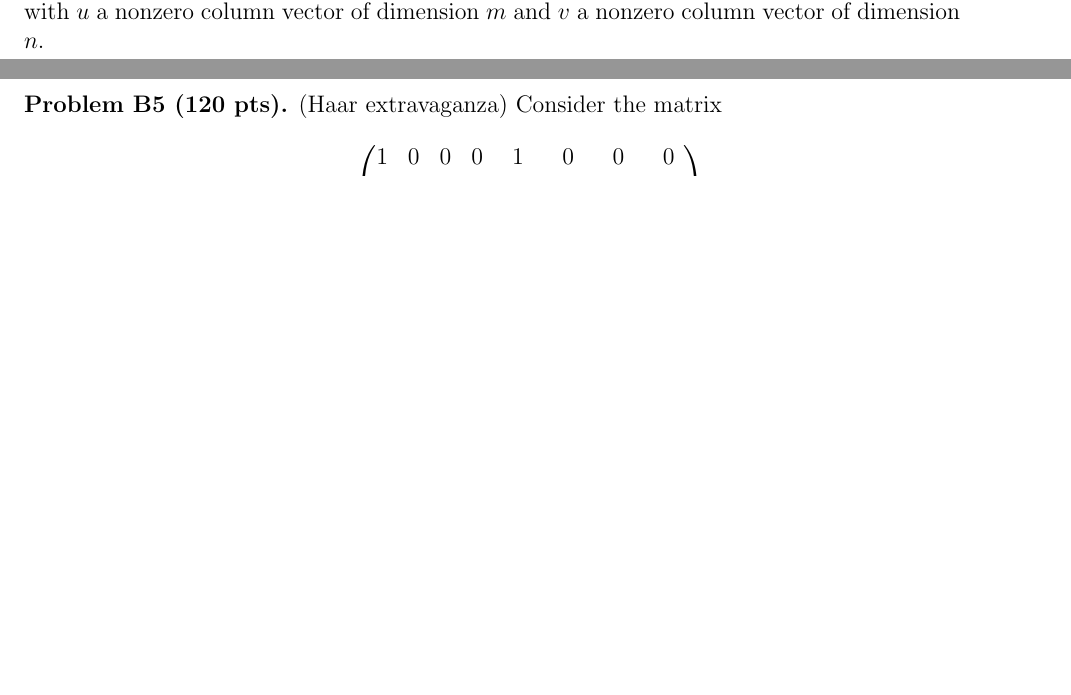
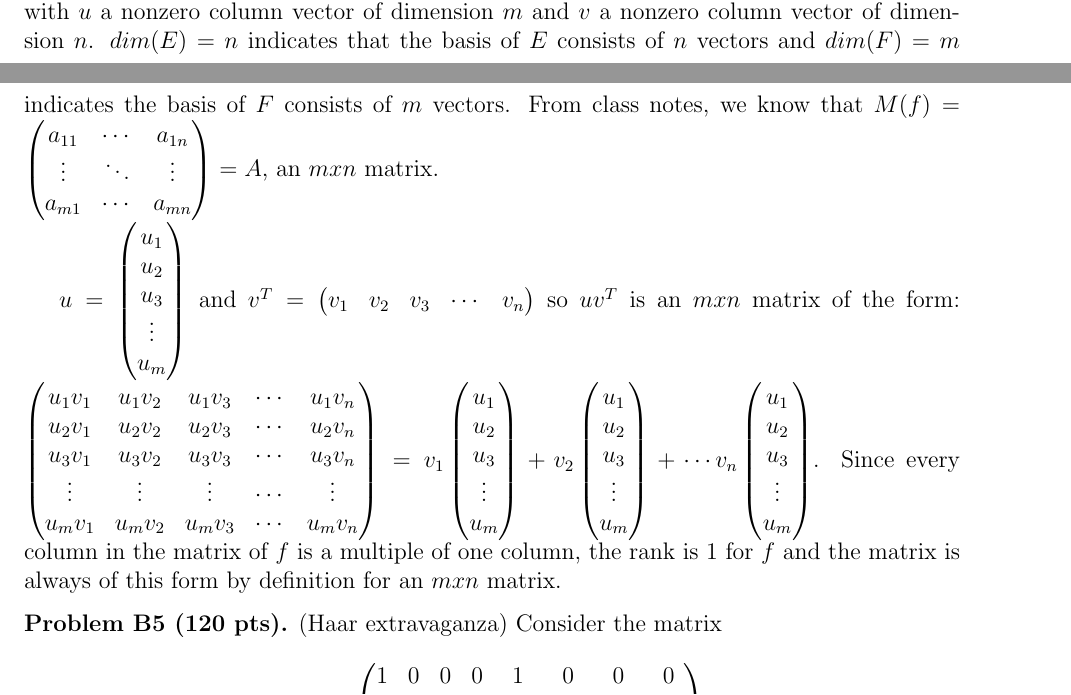
Before and after one commit to fnleech/cis515_HW2, a LaTeX problem sheet (hw2-16.tex): two parts of pages 1 and 2 of 8 before the commit and two parts of pages 1 and 2 of 9 after it, joined at a grey line, cut so that both start at the same text, the shorter picture padded with empty space. Compiled offline with pdfLaTeX; a LaTeX package or settings file that is missing is left out.

Commit message:
Added Problem B4

```diff
--- a/hw2-16.tex
+++ b/hw2-16.tex
@@ -80,6 +80,43 @@ A = u\transpos{v}
 \]
 with $u$ a nonzero column vector of dimension $m$ and $v$ a
 nonzero column vector  of dimension $n$.
+$dim(E)=n$ indicates that the basis of $E$ consists of $n$ vectors
+and $dim(F)=m$ indicates the basis of $F$ consists of $m$ vectors.
+From class notes, we know that $M(f)=\begin{pmatrix}a_{11} & \cdots & a_{1n}\\
+\vdots & \ddots & \vdots\\
+a_{m1} & \cdots & a_{mn}
+\end{pmatrix}=A$, an $mxn$ matrix.
+
+$u=\begin{pmatrix}u_{1}\\
+u_{2}\\
+u_{3}\\
+\vdots\\
+u_{m}
+\end{pmatrix}$ and $v^{T}=\begin{pmatrix}v_{1} & v_{2} & v_{3} & \cdots & v_{n}\end{pmatrix}$
+so $uv^{T}$ is an $mxn$ matrix of the form: $\begin{pmatrix}u_{1}v_{1} & u_{1}v_{2} & u_{1}v_{3} & \cdots & u_{1}v_{n}\\
+u_{2}v_{1} & u_{2}v_{2} & u_{2}v_{3} & \cdots & u_{2}v_{n}\\
+u_{3}v_{1} & u_{3}v_{2} & u_{3}v_{3} & \cdots & u_{3}v_{n}\\
+\vdots & \vdots & \vdots & \cdots & \vdots\\
+u_{m}v_{1} & u_{m}v_{2} & u_{m}v_{3} & \cdots & u_{m}v_{n}
+\end{pmatrix}=v_{1}\begin{pmatrix}u_{1}\\
+u_{2}\\
+u_{3}\\
+\vdots\\
+u_{m}
+\end{pmatrix}+v_{2}\begin{pmatrix}u_{1}\\
+u_{2}\\
+u_{3}\\
+\vdots\\
+u_{m}
+\end{pmatrix}+\cdots v_{n}\begin{pmatrix}u_{1}\\
+u_{2}\\
+u_{3}\\
+\vdots\\
+u_{m}
+\end{pmatrix}$. Since every column in the matrix of $f$ is a multiple of one column,
+the rank is 1 for $f$ and the matrix is always of this form by definition
+for an $mxn$ matrix.
+
 
 
 
```
